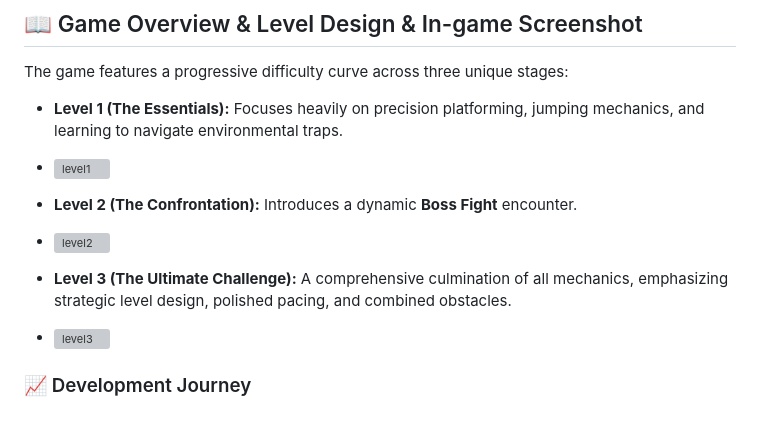
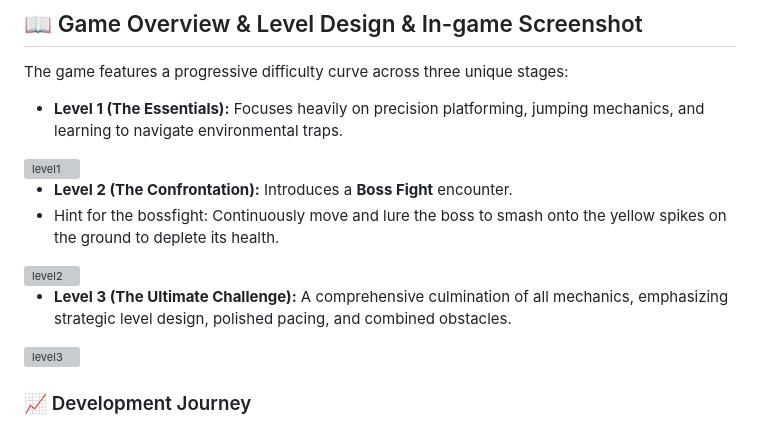
Before and after one commit to Ronnie-Cai/An-Adventure---2D-Game-Project, a Markdown page: README.md, the part around the change. GitHub-like rendering; grey boxes are pictures that could not be loaded.

```diff
--- a/README.md
+++ b/README.md
@@ -12,13 +12,14 @@ A captivating 3-level 2D platformer demo built from scratch using the Unity engi
 
 The game features a progressive difficulty curve across three unique stages:
 * **Level 1 (The Essentials):** Focuses heavily on precision platforming, jumping mechanics, and learning to navigate environmental traps.
-* <img width="709" height="400" alt="level1" src="https://github.com/user-attachments/assets/f2328f7d-da75-4705-b600-9c39c3640e16" />
+<img width="709" height="400" alt="level1" src="https://github.com/user-attachments/assets/f2328f7d-da75-4705-b600-9c39c3640e16" />
 
-* **Level 2 (The Confrontation):** Introduces  a dynamic **Boss Fight** encounter.
-* <img width="712" height="401" alt="level2" src="https://github.com/user-attachments/assets/cb76b574-cb98-4b0a-bf3a-270ef1986acb" />
+* **Level 2 (The Confrontation):** Introduces  a  **Boss Fight** encounter.
+* Hint for the bossfight: Continuously move and lure the boss to smash onto the yellow spikes on the ground to deplete its health.
+<img width="712" height="401" alt="level2" src="https://github.com/user-attachments/assets/cb76b574-cb98-4b0a-bf3a-270ef1986acb" />
 
 * **Level 3 (The Ultimate Challenge):** A comprehensive culmination of all mechanics, emphasizing strategic level design, polished pacing, and combined obstacles.
-* <img width="712" height="399" alt="level3" src="https://github.com/user-attachments/assets/8e6589c2-1487-44f7-97f2-6094e6a03674" />
+<img width="712" height="399" alt="level3" src="https://github.com/user-attachments/assets/8e6589c2-1487-44f7-97f2-6094e6a03674" />
 
 
 ### 📈 Development Journey
```
